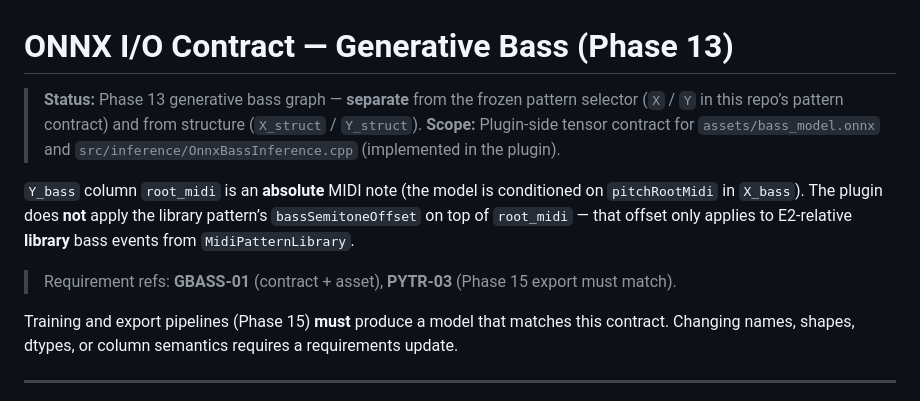
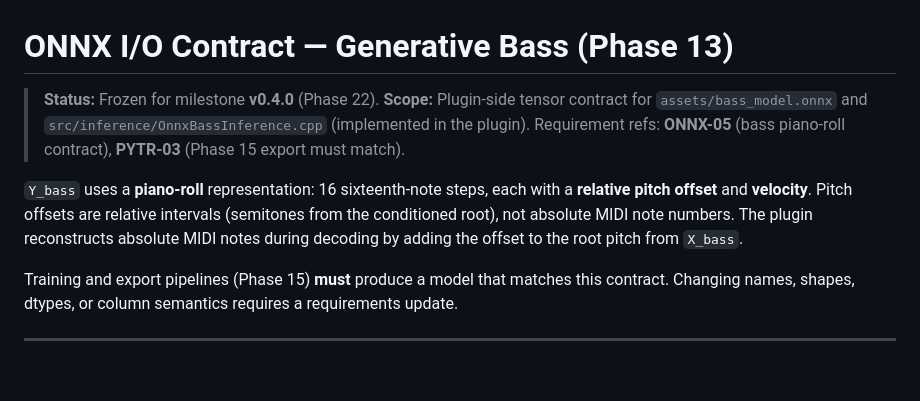
Before and after one commit to niallgiblin/fuzzyband, a Markdown page: docs/BASS_ONNX_IO.md, the part around one of its changes. Rendered like a GitHub page; blank space fills up the shorter version.

```diff
--- a/docs/BASS_ONNX_IO.md
+++ b/docs/BASS_ONNX_IO.md
@@ -1,10 +1,14 @@
 # ONNX I/O Contract — Generative Bass (Phase 13)
 
-> **Status:** Phase 13 generative bass graph — **separate** from the frozen pattern selector (`X` / `Y` in this repo’s pattern contract) and from structure (`X_struct` / `Y_struct`).
+> **Status:** Frozen for milestone **v0.4.0** (Phase 22).
 > **Scope:** Plugin-side tensor contract for `assets/bass_model.onnx` and `src/inference/OnnxBassInference.cpp` (implemented in the plugin).
+> Requirement refs: **ONNX-05** (bass piano-roll contract), **PYTR-03** (Phase 15 export must match).
 
-`Y_bass` column `root_midi` is an **absolute** MIDI note (the model is conditioned on `pitchRootMidi` in `X_bass`). The plugin does **not** apply the library pattern’s `bassSemitoneOffset` on top of `root_midi` — that offset only applies to E2-relative **library** bass events from `MidiPatternLibrary`.
-> Requirement refs: **GBASS-01** (contract + asset), **PYTR-03** (Phase 15 export must match).
+`Y_bass` uses a **piano-roll** representation: 16 sixteenth-note steps, each with a
+**relative pitch offset** and **velocity**. Pitch offsets are relative intervals
+(semitones from the conditioned root), not absolute MIDI note numbers. The plugin
+reconstructs absolute MIDI notes during decoding by adding the offset to the root
+pitch from `X_bass`.
 
 Training and export pipelines (Phase 15) **must** produce a model that matches this contract. Changing names, shapes, dtypes, or column semantics requires a requirements update.
 
```
Also changed, not shown: other parts of docs/BASS_ONNX_IO.md (+34 -9 lines), docs/ONNX_IO.md (+14 -10 lines).
